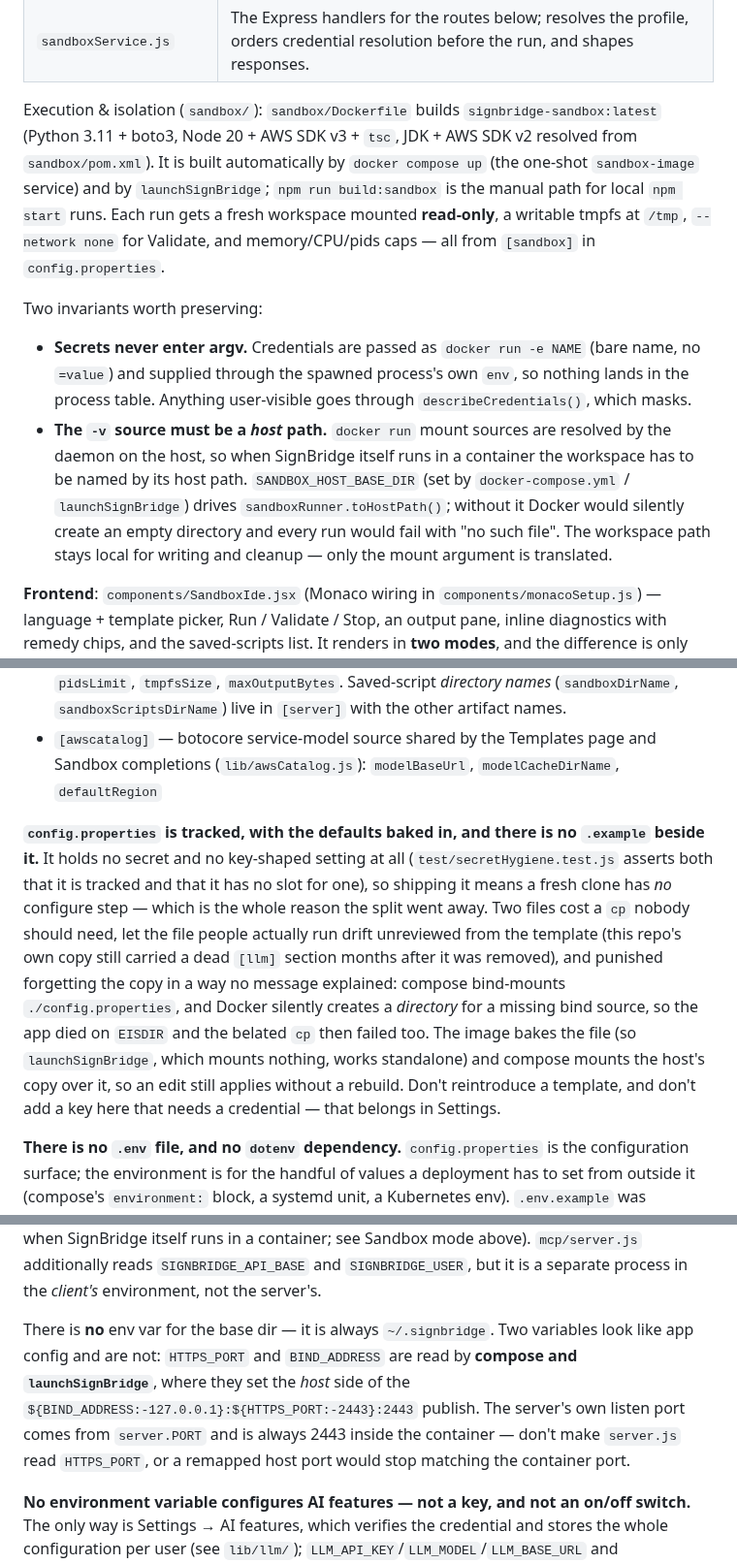
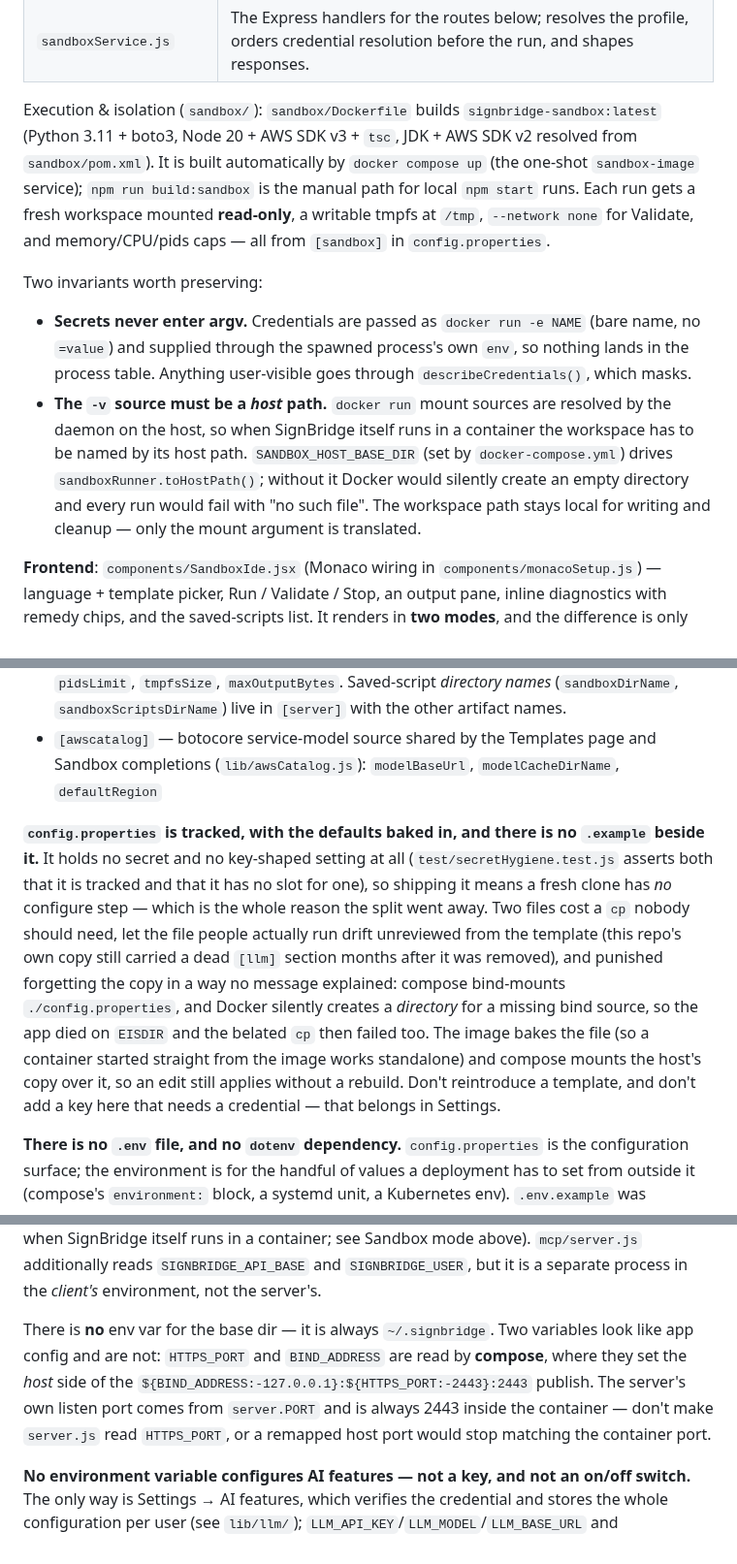
Before and after one commit to rajesh-bijja/signbridge, a Markdown page: CLAUDE.md, 3 parts joined by grey strips. Shown at 97% size. Drawn GitHub-style.

```diff
--- a/CLAUDE.md
+++ b/CLAUDE.md
@@ -321,12 +320,12 @@ Modules (all CommonJS, all callback-style like the rest of `lib/`):
 | `sandboxStore.js` | Saved scripts, one JSON file per script at `<userDir>/sandbox/scripts/<scriptId>.json`. Listings carry metadata only; bodies are fetched on open. Never stores credentials. |
 | `sandboxService.js` | The Express handlers for the routes below; resolves the profile, orders credential resolution before the run, and shapes responses. |
 
-Execution & isolation (`sandbox/`): `sandbox/Dockerfile` builds `signbridge-sandbox:latest` (Python 3.11 + boto3, Node 20 + AWS SDK v3 + `tsc`, JDK + AWS SDK v2 resolved from `sandbox/pom.xml`). It is built automatically by `docker compose up` (the one-shot `sandbox-image` service) and by `launchSignBridge`; `npm run build:sandbox` is the manual path for local `npm start` runs. Each run gets a fresh workspace mounted **read-only**, a writable tmpfs at `/tmp`, `--network none` for Validate, and memory/CPU/pids caps — all from `[sandbox]` in `config.properties`.
+Execution & isolation (`sandbox/`): `sandbox/Dockerfile` builds `signbridge-sandbox:latest` (Python 3.11 + boto3, Node 20 + AWS SDK v3 + `tsc`, JDK + AWS SDK v2 resolved from `sandbox/pom.xml`). It is built automatically by `docker compose up` (the one-shot `sandbox-image` service); `npm run build:sandbox` is the manual path for local `npm start` runs. Each run gets a fresh workspace mounted **read-only**, a writable tmpfs at `/tmp`, `--network none` for Validate, and memory/CPU/pids caps — all from `[sandbox]` in `config.properties`.
 
 Two invariants worth preserving:
 
 - **Secrets never enter argv.** Credentials are passed as `docker run -e NAME` (bare name, no `=value`) and supplied through the spawned process's own `env`, so nothing lands in the process table. Anything user-visible goes through `describeCredentials()`, which masks.
-- **The `-v` source must be a *host* path.** `docker run` mount sources are resolved by the daemon on the host, so when SignBridge itself runs in a container the workspace has to be named by its host path. `SANDBOX_HOST_BASE_DIR` (set by `docker-compose.yml` / `launchSignBridge`) drives `sandboxRunner.toHostPath()`; without it Docker would silently create an empty directory and every run would fail with "no such file". The workspace path stays local for writing and cleanup — only the mount argument is translated.
+- **The `-v` source must be a *host* path.** `docker run` mount sources are resolved by the daemon on the host, so when SignBridge itself runs in a container the workspace has to be named by its host path. `SANDBOX_HOST_BASE_DIR` (set by `docker-compose.yml`) drives `sandboxRunner.toHostPath()`; without it Docker would silently create an empty directory and every run would fail with "no such file". The workspace path stays local for writing and cleanup — only the mount argument is translated.
 
 **Frontend**: `components/SandboxIde.jsx` (Monaco wiring in `components/monacoSetup.js`) — language + template picker, Run / Validate / Stop, an output pane, inline diagnostics with remedy chips, and the saved-scripts list. It renders in **two modes**, and the difference is only which pickers it owns:
 
@@ -416,13 +415,13 @@ INI-style, section-prefixed keys accessed as `props.get('section.key')`:
 - `[sandbox]` — Sandbox execution: `image` (`signbridge-sandbox:latest`), `dockerBin`, `runsDirName`, `timeoutSeconds` / `checkTimeoutSeconds`, `memoryLimit` / `cpuLimit` / `pidsLimit`, `tmpfsSize`, `maxOutputBytes`. Saved-script *directory names* (`sandboxDirName`, `sandboxScriptsDirName`) live in `[server]` with the other artifact names.
 - `[awscatalog]` — botocore service-model source shared by the Templates page and Sandbox completions (`lib/awsCatalog.js`): `modelBaseUrl`, `modelCacheDirName`, `defaultRegion`
 
-**`config.properties` is tracked, with the defaults baked in, and there is no `.example` beside it.** It holds no secret and no key-shaped setting at all (`test/secretHygiene.test.js` asserts both that it is tracked and that it has no slot for one), so shipping it means a fresh clone has *no* configure step — which is the whole reason the split went away. Two files cost a `cp` nobody should need, let the file people actually run drift unreviewed from the template (this repo's own copy still carried a dead `[llm]` section months after it was removed), and punished forgetting the copy in a way no message explained: compose bind-mounts `./config.properties`, and Docker silently creates a *directory* for a missing bind source, so the app died on `EISDIR` and the belated `cp` then failed too. The image bakes the file (so `launchSignBridge`, which mounts nothing, works standalone) and compose mounts the host's copy over it, so an edit still applies without a rebuild. Don't reintroduce a template, and don't add a key here that needs a credential — that belongs in Settings.
+**`config.properties` is tracked, with the defaults baked in, and there is no `.example` beside it.** It holds no secret and no key-shaped setting at all (`test/secretHygiene.test.js` asserts both that it is tracked and that it has no slot for one), so shipping it means a fresh clone has *no* configure step — which is the whole reason the split went away. Two files cost a `cp` nobody should need, let the file people actually run drift unreviewed from the template (this repo's own copy still carried a dead `[llm]` section months after it was removed), and punished forgetting the copy in a way no message explained: compose bind-mounts `./config.properties`, and Docker silently creates a *directory* for a missing bind source, so the app died on `EISDIR` and the belated `cp` then failed too. The image bakes the file (so a container started straight from the image works standalone) and compose mounts the host's copy over it, so an edit still applies without a rebuild. Don't reintroduce a template, and don't add a key here that needs a credential — that belongs in Settings.
 
 **There is no `.env` file, and no `dotenv` dependency.** `config.properties` is the configuration surface; the environment is for the handful of values a deployment has to set from outside it (compose's `environment:` block, a systemd unit, a Kubernetes env). `.env.example` was removed deliberately — a tracked template for a file that holds an API key is how the key ends up in a commit, and the LLM key now lives encrypted under `~/.signbridge` (see `lib/llm/`). Don't reintroduce either the file or the dependency: `server.js` reading `.env` would silently make an untracked file authoritative over the tracked one.
 
 The environment variables the app actually reads: `BIND_HOST`, `LOG_LEVEL`, `USER_NAME`, `CURSOR_CLI_BIN`, `TIMEOUT` (the HTTP timeout the signers and REST callers use), the credential-refresh buffers (`SSO_CREDENTIAL_REFRESH_BUFFER_MS`, `EC2_CREDENTIAL_REFRESH_BUFFER_MS`, `IRSA_CREDENTIAL_REFRESH_BUFFER_MS`), and Sandbox's `SANDBOX_IMAGE`, `SANDBOX_DOCKER_BIN`, `SANDBOX_HOST_BASE_DIR` (the host path that `~/.signbridge` is mounted from — required only when SignBridge itself runs in a container; see Sandbox mode above). `mcp/server.js` additionally reads `SIGNBRIDGE_API_BASE` and `SIGNBRIDGE_USER`, but it is a separate process in the *client's* environment, not the server's.
 
-There is **no** env var for the base dir — it is always `~/.signbridge`. Two variables look like app config and are not: `HTTPS_PORT` and `BIND_ADDRESS` are read by **compose and `launchSignBridge`**, where they set the *host* side of the `${BIND_ADDRESS:-127.0.0.1}:${HTTPS_PORT:-2443}:2443` publish. The server's own listen port comes from `server.PORT` and is always 2443 inside the container — don't make `server.js` read `HTTPS_PORT`, or a remapped host port would stop matching the container port.
+There is **no** env var for the base dir — it is always `~/.signbridge`. Two variables look like app config and are not: `HTTPS_PORT` and `BIND_ADDRESS` are read by **compose**, where they set the *host* side of the `${BIND_ADDRESS:-127.0.0.1}:${HTTPS_PORT:-2443}:2443` publish. The server's own listen port comes from `server.PORT` and is always 2443 inside the container — don't make `server.js` read `HTTPS_PORT`, or a remapped host port would stop matching the container port.
 
 **No environment variable configures AI features — not a key, and not an on/off switch.** The only way is Settings → AI features, which verifies the credential and stores the whole configuration per user (see `lib/llm/`); `LLM_API_KEY`/`LLM_MODEL`/`LLM_BASE_URL` and `LLM_ENABLED` are all deleted, not merely undocumented. Chat is enabled by default, so with no provider configured the chat endpoint returns 503 with `needsLlmSetup:true` and a message pointing at Settings, and the Chat page shows that banner before a turn is even sent. An unattended deploy that cannot reach the Settings page therefore gets a SignBridge with AI features effectively off — which is the correct outcome, since AI features need a credential nobody has chosen. An operator who wants them off for real turns the switch off in Settings, and it applies to the next message rather than the next restart.
 
```
Also changed, not shown: other parts of CLAUDE.md (+2 -4 lines), README.md (+22 -14 lines), mcp/README.md (+1 -1 lines), assets/screenshots/ai-provider.png (added), assets/screenshots/chat.png (added), 4 other files.
